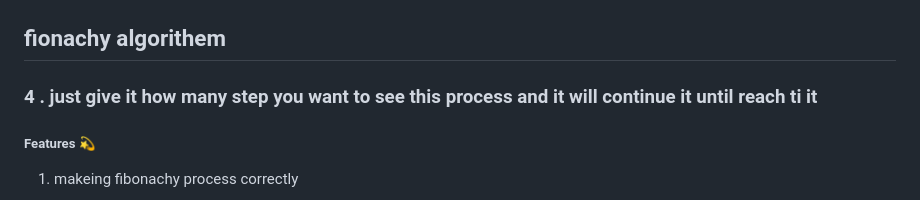
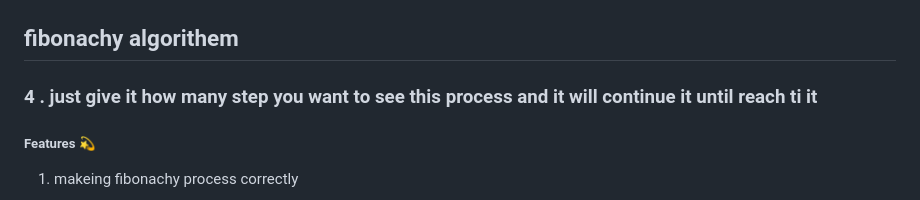
Before and after one commit to imMoeinFadakar/introduction-python, a Markdown page: README.md, the part around the change. Rendered like a GitHub page.

```diff
--- a/README.md
+++ b/README.md
@@ -201,7 +201,7 @@
 
 <br>
 
-<h2> fionachy algorithem </h2>
+<h2> fibonachy algorithem </h2>
 
 <h3>4 . just give it how many step you want to see this process and it will continue it until reach ti it </h3>
 
```
